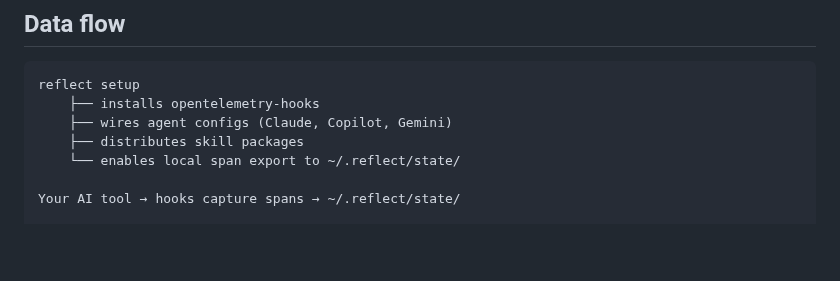
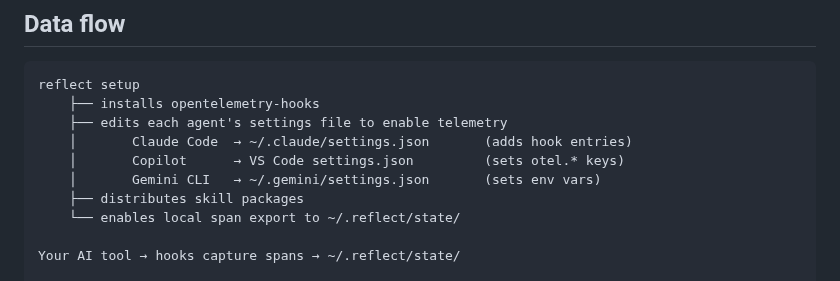
Before and after one commit to o11y-dev/reflect, a Markdown page: README.md, the part around the change. GitHub-like rendering; blank space fills up the shorter version.

Commit message:
docs: clarify 'wire agent configs' in data flow section
Replace the vague phrase with a concrete breakdown showing which
settings file each agent uses and what reflect setup actually writes.

https://claude.ai/code/session_01ShM8PhJ5gBVKykcZV1A5tp

````diff
--- a/README.md
+++ b/README.md
@@ -204,7 +204,10 @@ Commands:
 ```
 reflect setup
     ├── installs opentelemetry-hooks
-    ├── wires agent configs (Claude, Copilot, Gemini)
+    ├── edits each agent's settings file to enable telemetry
+    │       Claude Code  → ~/.claude/settings.json       (adds hook entries)
+    │       Copilot      → VS Code settings.json         (sets otel.* keys)
+    │       Gemini CLI   → ~/.gemini/settings.json       (sets env vars)
     ├── distributes skill packages
     └── enables local span export to ~/.reflect/state/
 
````
